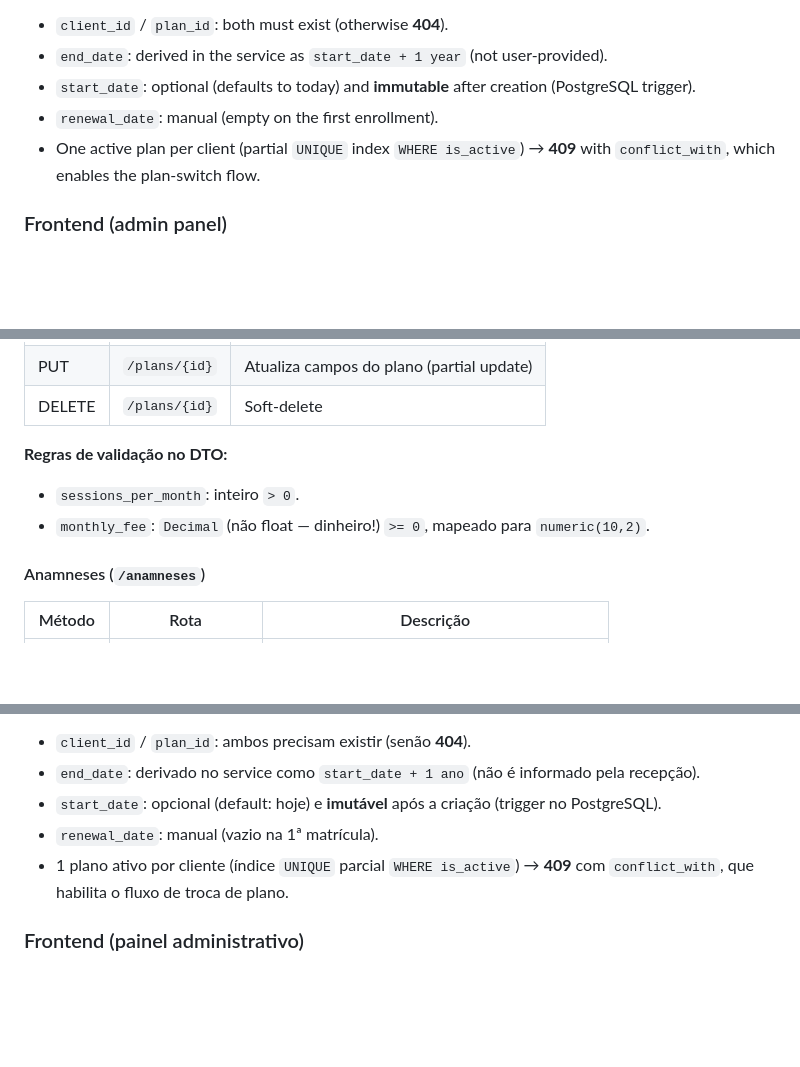
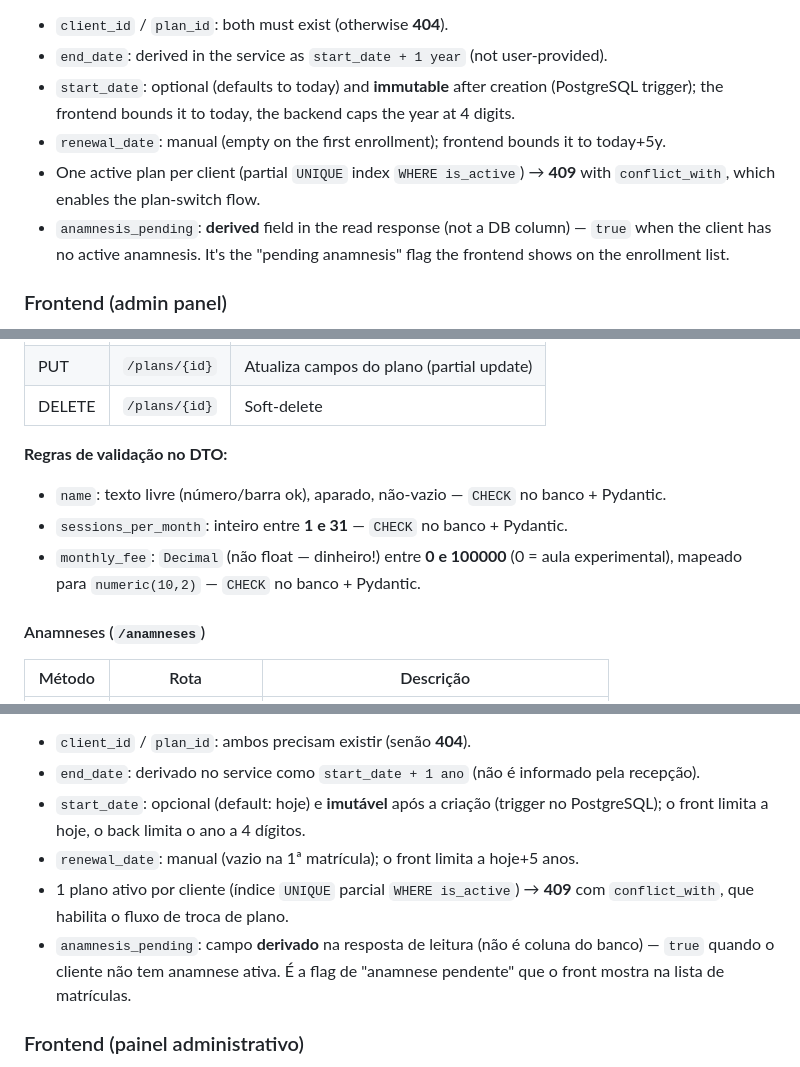
Before and after one commit to AmandaPardinho/projeto-aplicado-2, a Markdown page: README.md, 3 parts joined by grey strips. Drawn GitHub-style; blank space fills up the shorter version.

```diff
--- a/README.md
+++ b/README.md
@@ -198,9 +204,10 @@ The enrollment — links a client to a plan.
 **DTO validation rules:**
 - `client_id` / `plan_id`: both must exist (otherwise **404**).
 - `end_date`: derived in the service as `start_date + 1 year` (not user-provided).
-- `start_date`: optional (defaults to today) and **immutable** after creation (PostgreSQL trigger).
-- `renewal_date`: manual (empty on the first enrollment).
+- `start_date`: optional (defaults to today) and **immutable** after creation (PostgreSQL trigger); the frontend bounds it to today, the backend caps the year at 4 digits.
+- `renewal_date`: manual (empty on the first enrollment); frontend bounds it to today+5y.
 - One active plan per client (partial `UNIQUE` index `WHERE is_active`) → **409** with `conflict_with`, which enables the plan-switch flow.
+- `anamnesis_pending`: **derived** field in the read response (not a DB column) — `true` when the client has no active anamnesis. It's the "pending anamnesis" flag the frontend shows on the enrollment list.
 
 ### Frontend (admin panel)
 
@@ -470,8 +482,9 @@ Acesse:
 | DELETE | `/plans/{id}` | Soft-delete |
 
 **Regras de validação no DTO:**
-- `sessions_per_month`: inteiro `> 0`.
-- `monthly_fee`: `Decimal` (não float — dinheiro!) `>= 0`, mapeado para `numeric(10,2)`.
+- `name`: texto livre (número/barra ok), aparado, não-vazio — `CHECK` no banco + Pydantic.
+- `sessions_per_month`: inteiro entre **1 e 31** — `CHECK` no banco + Pydantic.
+- `monthly_fee`: `Decimal` (não float — dinheiro!) entre **0 e 100000** (0 = aula experimental), mapeado para `numeric(10,2)` — `CHECK` no banco + Pydantic.
 
 #### Anamneses (`/anamneses`)
 
@@ -502,9 +515,10 @@ A matrícula — liga um cliente a um plano.
 **Regras de validação no DTO:**
 - `client_id` / `plan_id`: ambos precisam existir (senão **404**).
 - `end_date`: derivado no service como `start_date + 1 ano` (não é informado pela recepção).
-- `start_date`: opcional (default: hoje) e **imutável** após a criação (trigger no PostgreSQL).
-- `renewal_date`: manual (vazio na 1ª matrícula).
+- `start_date`: opcional (default: hoje) e **imutável** após a criação (trigger no PostgreSQL); o front limita a hoje, o back limita o ano a 4 dígitos.
+- `renewal_date`: manual (vazio na 1ª matrícula); o front limita a hoje+5 anos.
 - 1 plano ativo por cliente (índice `UNIQUE` parcial `WHERE is_active`) → **409** com `conflict_with`, que habilita o fluxo de troca de plano.
+- `anamnesis_pending`: campo **derivado** na resposta de leitura (não é coluna do banco) — `true` quando o cliente não tem anamnese ativa. É a flag de "anamnese pendente" que o front mostra na lista de matrículas.
 
 ### Frontend (painel administrativo)
 
```
Also changed, not shown: other parts of README.md (+21 -10 lines).
